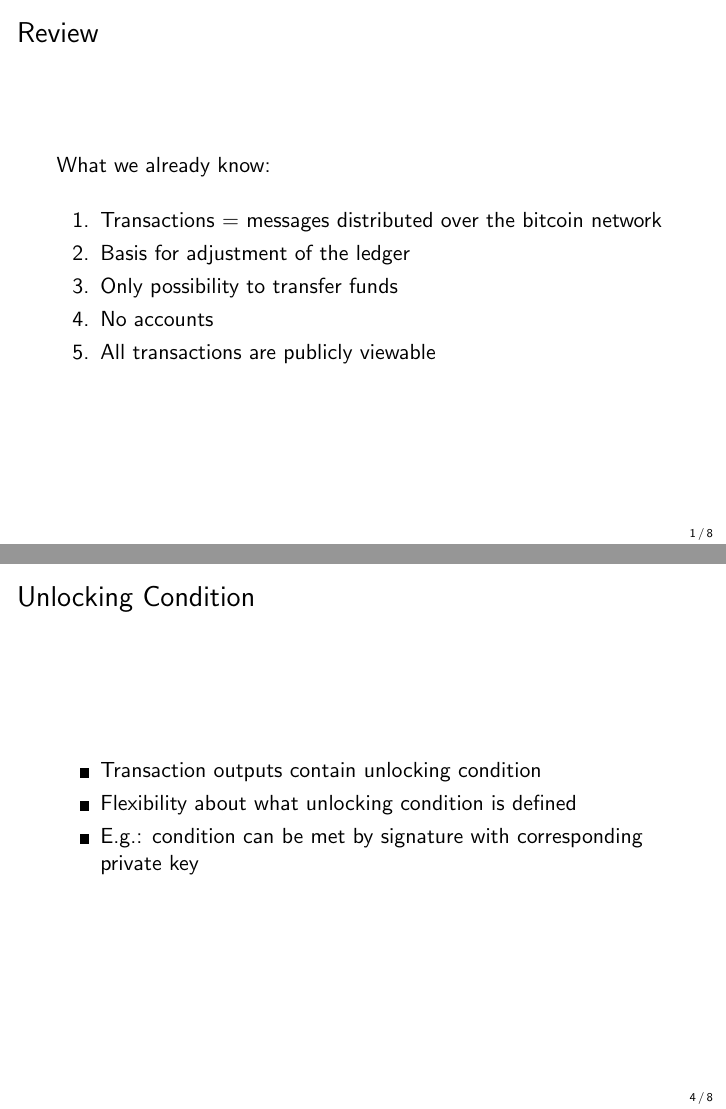
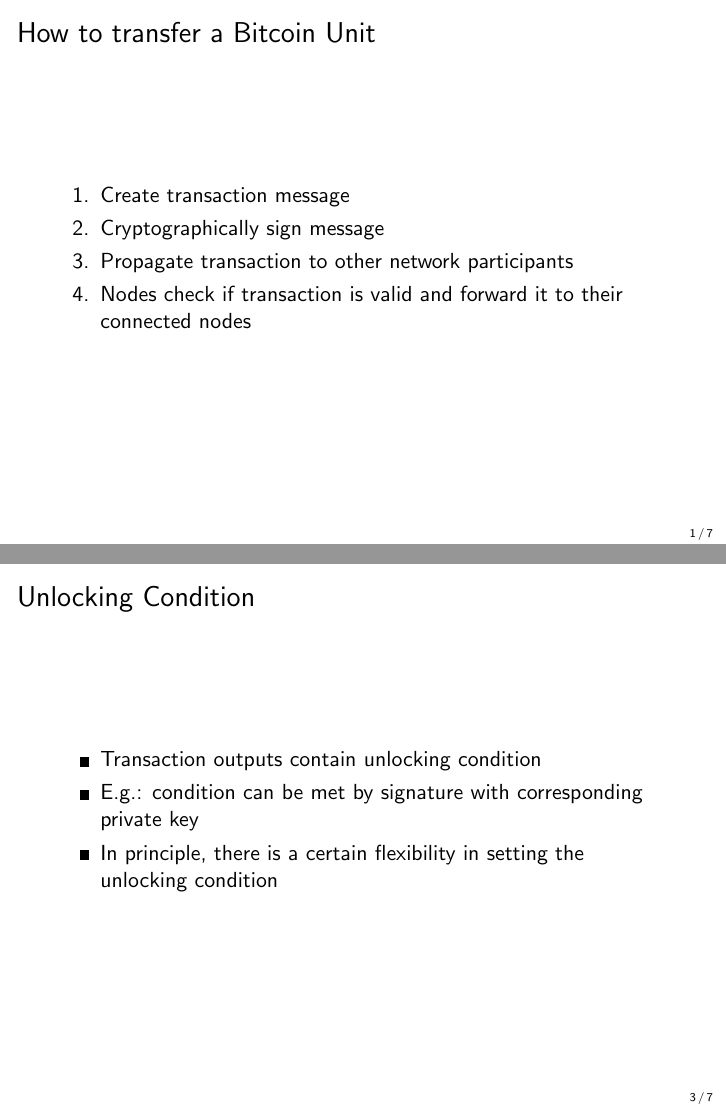
Before and after one commit to cifunibas/Bitcoin-Blockchain-Cryptoassets, LaTeX slides (slides/transactions.tex): pages 6 and 17 of 30 before the commit and pages 5 and 12 of 25 after it, joined at a grey line. Compiled offline with pdfLaTeX; a LaTeX package or settings file that is missing is left out.

Commit message:
Deleted Review slide, Change title and other minor fixes

```diff
--- a/slides/transactions.tex
+++ b/slides/transactions.tex
@@ -4,7 +4,7 @@
 
 % Video Meta Data
 \title{Bitcoin, Blockchain and Cryptoassets}
-\subtitle{Bitcoin Primer}
+\subtitle{Transaction Overview}
 \author{Prof. Dr. Fabian Schär}
 \institute{University of Basel}
 
@@ -24,22 +24,6 @@
 
 
 %%%
-\begin{frame}{Review}
-
-What we already know: \\
-\vspace{1em}
-	\begin{enumerate}
-		\item<1->{Transactions = messages distributed over the bitcoin network}
-		\item<2->{Basis for adjustment of the ledger}
-		\item<3->{Only possibility to transfer funds}
-		\item<4->{No accounts}
-		\item<5->{All transactions are publicly viewable}
-	\end{enumerate}
-\end{frame}
-%%%
-
-
-%%%
 \begin{frame}{How to transfer a Bitcoin Unit} %mehr dazu auf Bitcoin Wiki nicht gefunden
 
 \begin{enumerate}
@@ -72,8 +56,9 @@
 \begin{frame}{Unlocking Condition}
 \begin{itemize}
     \item<1->{Transaction outputs contain unlocking condition}
-    \item<2->{Flexibility about what unlocking condition is defined}
-    \item<3->{E.g.: condition can be met by signature with corresponding private key}
+    \item<2->{E.g.: condition can be met by signature with corresponding private key}
+    \item<3->{In principle, there is a certain flexibility in setting the unlocking condition}
+
 \end{itemize}
 \end{frame}
 %%%
```
Also changed, not shown: slides/transactions.tex (28 more changed lines).
